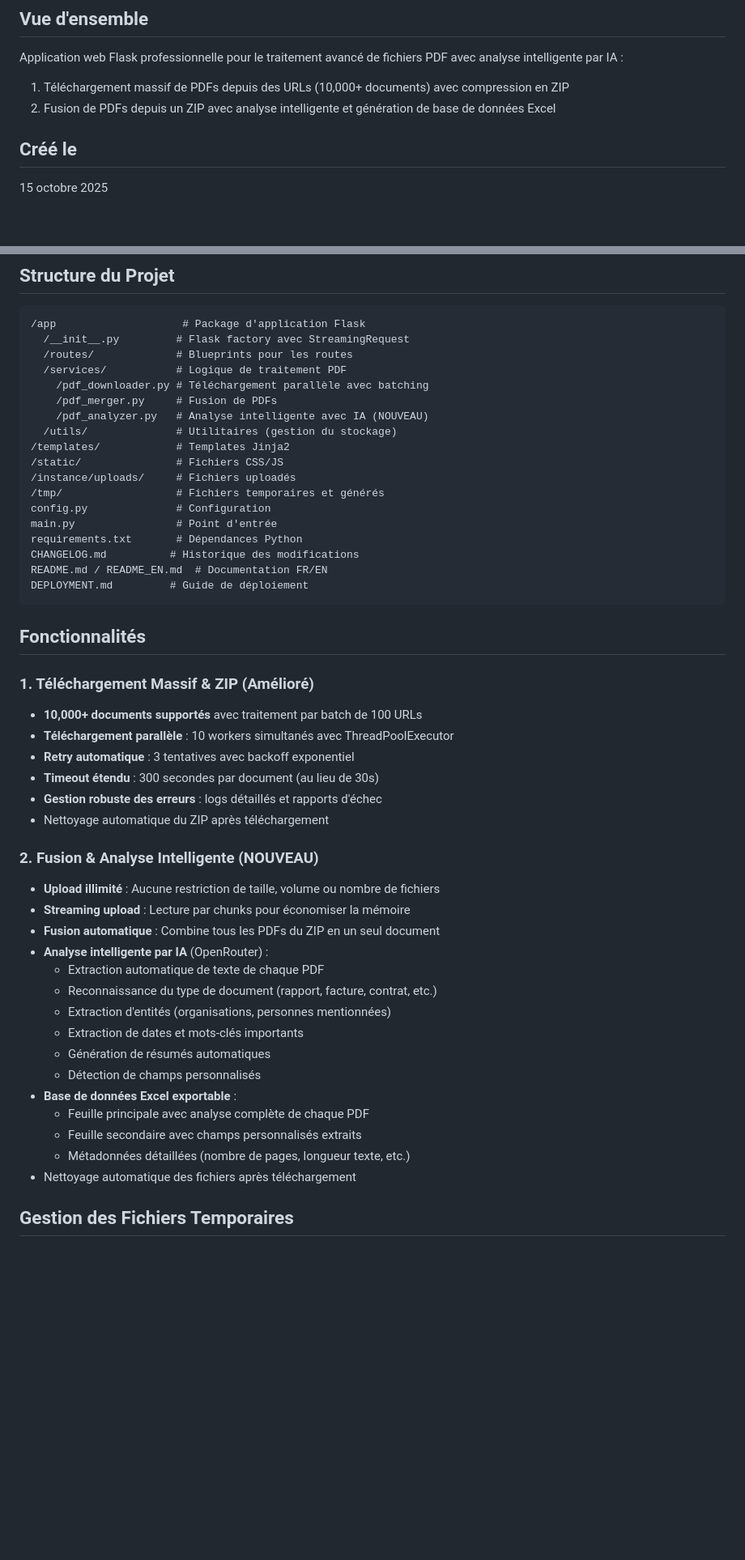
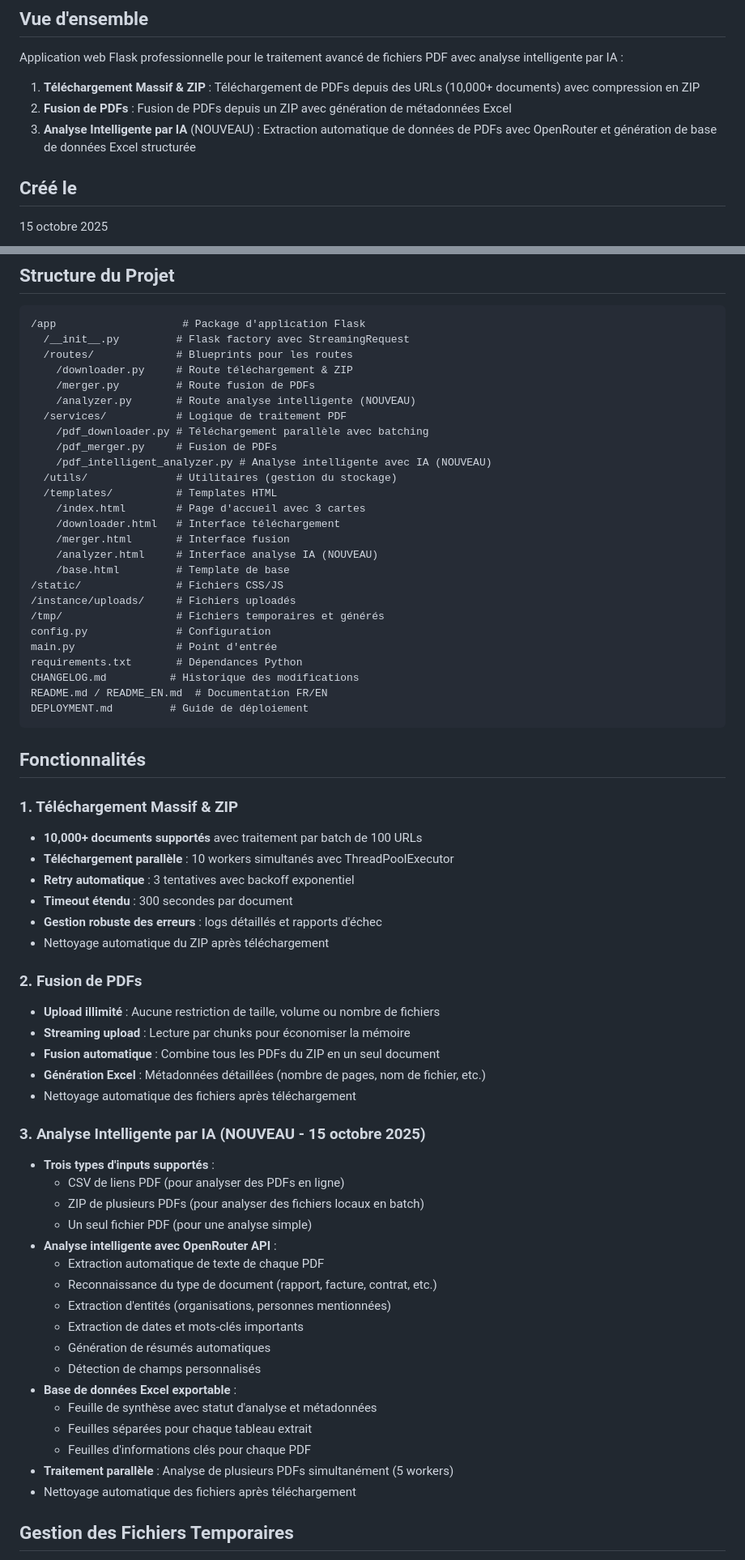
Before and after one commit to moa-digitalagency/ScrappingAndPdfTools, a Markdown page: replit.md, 2 parts joined by grey strips. Shown at 81% size. Rendered like a GitHub page; blank space fills up the shorter version.

Commit message:
Add intelligent PDF analysis feature using OpenRouter API
Introduce a new intelligent PDF analysis feature that extracts data from PDFs using the OpenRouter API, supporting CSV links, ZIP uploads, and single file uploads, and generates a downloadable Excel database.

Replit-Commit-Author: Agent
Replit-Commit-Session-Id: a044fe5e-c978-466b-a85c-0567f6117608
Replit-Commit-Checkpoint-Type: full_checkpoint
Replit-Commit-Screenshot-Url: https://storage.googleapis.com/screenshot-production-us-central1/83dbc474-11b3-4629-95a4-b64225e93d5a/a044fe5e-c978-466b-a85c-0567f6117608/jTe5d1x

```diff
--- a/replit.md
+++ b/replit.md
@@ -2,8 +2,9 @@
 
 ## Vue d'ensemble
 Application web Flask professionnelle pour le traitement avancé de fichiers PDF avec analyse intelligente par IA :
-1. Téléchargement massif de PDFs depuis des URLs (10,000+ documents) avec compression en ZIP
-2. Fusion de PDFs depuis un ZIP avec analyse intelligente et génération de base de données Excel
+1. **Téléchargement Massif & ZIP** : Téléchargement de PDFs depuis des URLs (10,000+ documents) avec compression en ZIP
+2. **Fusion de PDFs** : Fusion de PDFs depuis un ZIP avec génération de métadonnées Excel
+3. **Analyse Intelligente par IA** (NOUVEAU) : Extraction automatique de données de PDFs avec OpenRouter et génération de base de données Excel structurée
 
 ## Créé le
 15 octobre 2025
@@ -21,12 +22,20 @@ Application web Flask professionnelle pour le traitement avancé de fichiers PDF
 /app                    # Package d'application Flask
   /__init__.py         # Flask factory avec StreamingRequest
   /routes/             # Blueprints pour les routes
+    /downloader.py     # Route téléchargement & ZIP
+    /merger.py         # Route fusion de PDFs
+    /analyzer.py       # Route analyse intelligente (NOUVEAU)
   /services/           # Logique de traitement PDF
     /pdf_downloader.py # Téléchargement parallèle avec batching
     /pdf_merger.py     # Fusion de PDFs
-    /pdf_analyzer.py   # Analyse intelligente avec IA (NOUVEAU)
+    /pdf_intelligent_analyzer.py # Analyse intelligente avec IA (NOUVEAU)
   /utils/              # Utilitaires (gestion du stockage)
-/templates/            # Templates Jinja2
+  /templates/          # Templates HTML
+    /index.html        # Page d'accueil avec 3 cartes
+    /downloader.html   # Interface téléchargement
+    /merger.html       # Interface fusion
+    /analyzer.html     # Interface analyse IA (NOUVEAU)
+    /base.html         # Template de base
 /static/               # Fichiers CSS/JS
 /instance/uploads/     # Fichiers uploadés
 /tmp/                  # Fichiers temporaires et générés
@@ -40,19 +49,27 @@ DEPLOYMENT.md         # Guide de déploiement
 
 ## Fonctionnalités
 
-### 1. Téléchargement Massif & ZIP (Amélioré)
+### 1. Téléchargement Massif & ZIP
 - **10,000+ documents supportés** avec traitement par batch de 100 URLs
 - **Téléchargement parallèle** : 10 workers simultanés avec ThreadPoolExecutor
 - **Retry automatique** : 3 tentatives avec backoff exponentiel
-- **Timeout étendu** : 300 secondes par document (au lieu de 30s)
+- **Timeout étendu** : 300 secondes par document
 - **Gestion robuste des erreurs** : logs détaillés et rapports d'échec
 - Nettoyage automatique du ZIP après téléchargement
 
-### 2. Fusion & Analyse Intelligente (NOUVEAU)
+### 2. Fusion de PDFs
 - **Upload illimité** : Aucune restriction de taille, volume ou nombre de fichiers
 - **Streaming upload** : Lecture par chunks pour économiser la mémoire
 - **Fusion automatique** : Combine tous les PDFs du ZIP en un seul document
-- **Analyse intelligente par IA** (OpenRouter) :
+- **Génération Excel** : Métadonnées détaillées (nombre de pages, nom de fichier, etc.)
+- Nettoyage automatique des fichiers après téléchargement
+
+### 3. Analyse Intelligente par IA (NOUVEAU - 15 octobre 2025)
+- **Trois types d'inputs supportés** :
+  - CSV de liens PDF (pour analyser des PDFs en ligne)
+  - ZIP de plusieurs PDFs (pour analyser des fichiers locaux en batch)
+  - Un seul fichier PDF (pour une analyse simple)
+- **Analyse intelligente avec OpenRouter API** :
   - Extraction automatique de texte de chaque PDF
   - Reconnaissance du type de document (rapport, facture, contrat, etc.)
   - Extraction d'entités (organisations, personnes mentionnées)
@@ -60,9 +77,10 @@ DEPLOYMENT.md         # Guide de déploiement
   - Génération de résumés automatiques
   - Détection de champs personnalisés
 - **Base de données Excel exportable** :
-  - Feuille principale avec analyse complète de chaque PDF
-  - Feuille secondaire avec champs personnalisés extraits
-  - Métadonnées détaillées (nombre de pages, longueur texte, etc.)
+  - Feuille de synthèse avec statut d'analyse et métadonnées
+  - Feuilles séparées pour chaque tableau extrait
+  - Feuilles d'informations clés pour chaque PDF
+- **Traitement parallèle** : Analyse de plusieurs PDFs simultanément (5 workers)
 - Nettoyage automatique des fichiers après téléchargement
 
 ## Gestion des Fichiers Temporaires
```
Also changed, not shown: other parts of replit.md (+10 -2 lines).
